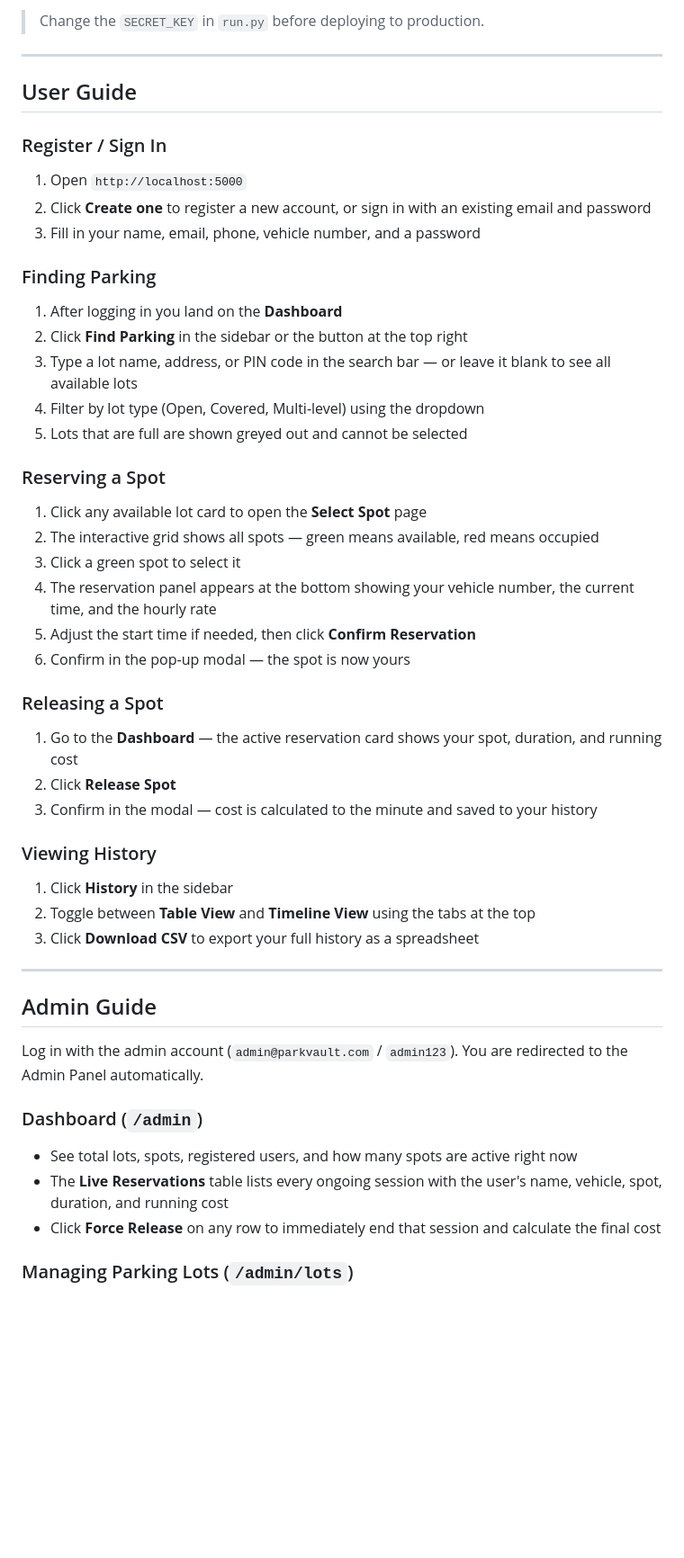
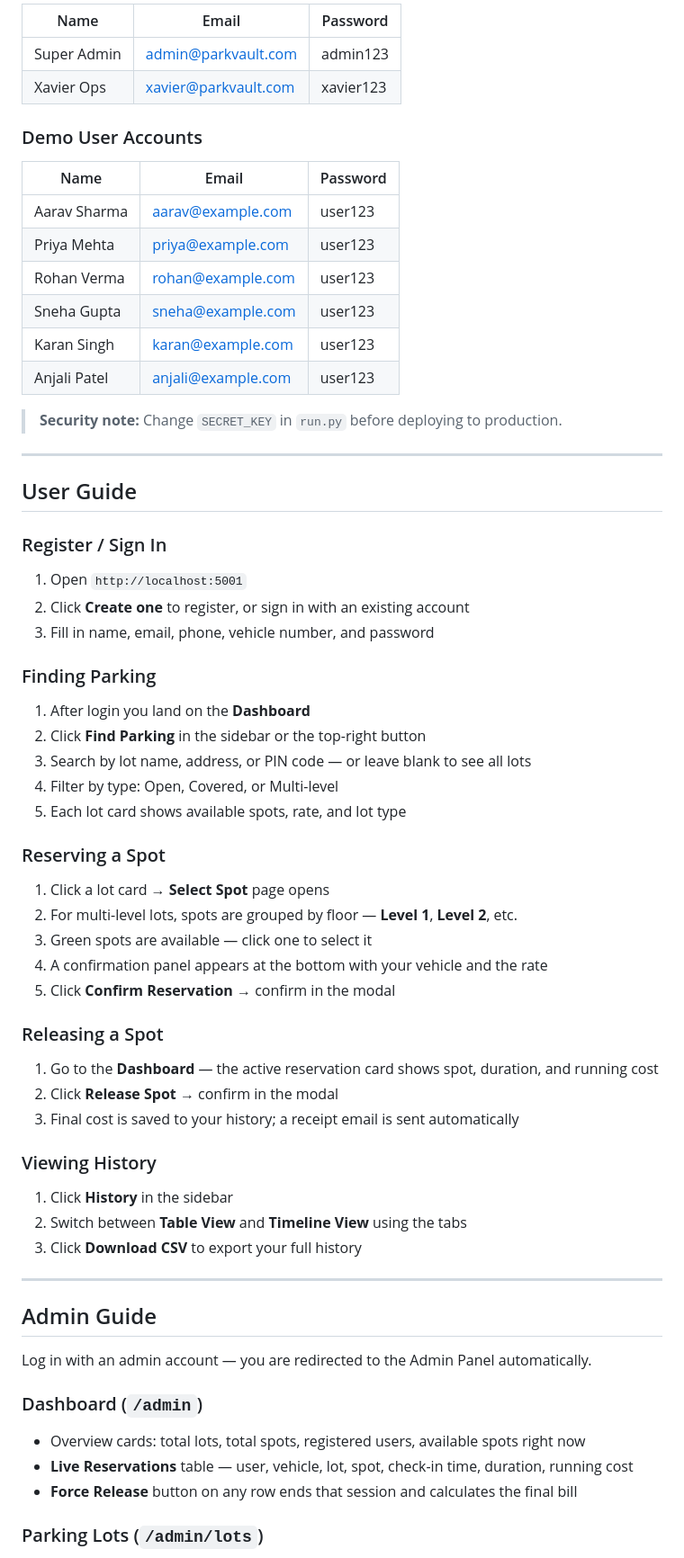
Before and after one commit to S-Xavier-A/Vehicle-Parking-System, a Markdown page: README.md, the part around one of its changes. Shown at 90% size. GitHub-like rendering; blank space fills up the shorter version.

```diff
--- a/README.md
+++ b/README.md
@@ -110,5 +223,21 @@ http://localhost:5000
 
-> Change the `SECRET_KEY` in `run.py` before deploying to production.
+| Name | Email | Password |
+|---|---|---|
+| Super Admin | admin@parkvault.com | admin123 |
+| Xavier Ops | xavier@parkvault.com | xavier123 |
+
+### Demo User Accounts
+
+| Name | Email | Password |
+|---|---|---|
+| Aarav Sharma | aarav@example.com | user123 |
+| Priya Mehta | priya@example.com | user123 |
+| Rohan Verma | rohan@example.com | user123 |
+| Sneha Gupta | sneha@example.com | user123 |
+| Karan Singh | karan@example.com | user123 |
+| Anjali Patel | anjali@example.com | user123 |
+
+> **Security note:** Change `SECRET_KEY` in `run.py` before deploying to production.
 
 ---
 
@@ -116,50 +245,49 @@ http://localhost:5000
 
 ### Register / Sign In
 
-1. Open `http://localhost:5000`
-2. Click **Create one** to register a new account, or sign in with an existing email and password
-3. Fill in your name, email, phone, vehicle number, and a password
+1. Open `http://localhost:5001`
+2. Click **Create one** to register, or sign in with an existing account
+3. Fill in name, email, phone, vehicle number, and password
 
 ### Finding Parking
 
-1. After logging in you land on the **Dashboard**
-2. Click **Find Parking** in the sidebar or the button at the top right
-3. Type a lot name, address, or PIN code in the search bar — or leave it blank to see all available lots
-4. Filter by lot type (Open, Covered, Multi-level) using the dropdown
-5. Lots that are full are shown greyed out and cannot be selected
+1. After login you land on the **Dashboard**
+2. Click **Find Parking** in the sidebar or the top-right button
+3. Search by lot name, address, or PIN code — or leave blank to see all lots
+4. Filter by type: Open, Covered, or Multi-level
+5. Each lot card shows available spots, rate, and lot type
 
 ### Reserving a Spot
 
-1. Click any available lot card to open the **Select Spot** page
-2. The interactive grid shows all spots — green means available, red means occupied
-3. Click a green spot to select it
-4. The reservation panel appears at the bottom showing your vehicle number, the current time, and the hourly rate
-5. Adjust the start time if needed, then click **Confirm Reservation**
-6. Confirm in the pop-up modal — the spot is now yours
+1. Click a lot card → **Select Spot** page opens
+2. For multi-level lots, spots are grouped by floor — **Level 1**, **Level 2**, etc.
+3. Green spots are available — click one to select it
+4. A confirmation panel appears at the bottom with your vehicle and the rate
+5. Click **Confirm Reservation** → confirm in the modal
 
 ### Releasing a Spot
 
-1. Go to the **Dashboard** — the active reservation card shows your spot, duration, and running cost
-2. Click **Release Spot**
-3. Confirm in the modal — cost is calculated to the minute and saved to your history
+1. Go to the **Dashboard** — the active reservation card shows spot, duration, and running cost
+2. Click **Release Spot** → confirm in the modal
+3. Final cost is saved to your history; a receipt email is sent automatically
 
 ### Viewing History
 
 1. Click **History** in the sidebar
-2. Toggle between **Table View** and **Timeline View** using the tabs at the top
-3. Click **Download CSV** to export your full history as a spreadsheet
+2. Switch between **Table View** and **Timeline View** using the tabs
+3. Click **Download CSV** to export your full history
 
 ---
 
 ## Admin Guide
 
-Log in with the admin account (`admin@parkvault.com` / `admin123`). You are redirected to the Admin Panel automatically.
+Log in with an admin account — you are redirected to the Admin Panel automatically.
 
 ### Dashboard (`/admin`)
 
-- See total lots, spots, registered users, and how many spots are active right now
-- The **Live Reservations** table lists every ongoing session with the user's name, vehicle, spot, duration, and running cost
-- Click **Force Release** on any row to immediately end that session and calculate the final cost
+- Overview cards: total lots, total spots, registered users, available spots right now
+- **Live Reservations** table — user, vehicle, lot, spot, check-in time, duration, running cost
+- **Force Release** button on any row ends that session and calculates the final bill
 
-### Managing Parking Lots (`/admin/lots`)
+### Parking Lots (`/admin/lots`)
 
```
Also changed, not shown: other parts of README.md (+193 -66 lines).
